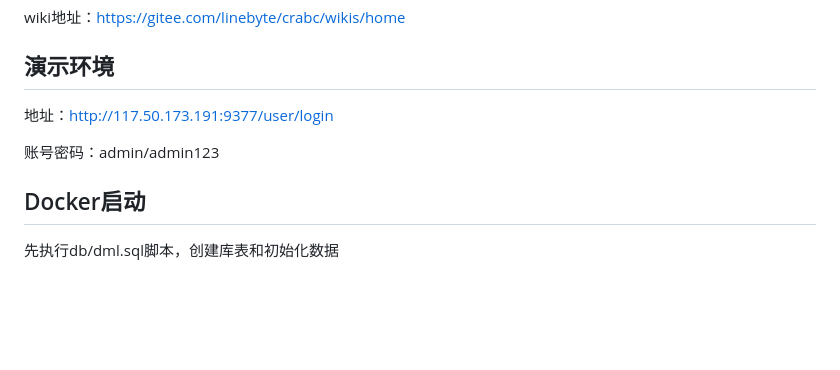
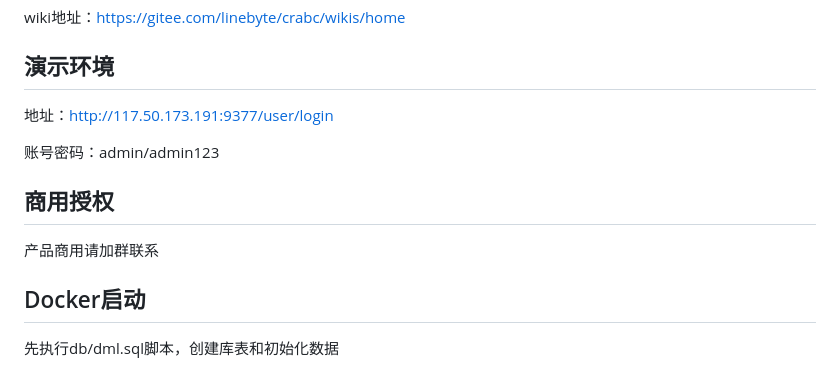
Before and after one commit to pingapi/crabc-api, a Markdown page: README.md, the part around the change. Drawn GitHub-style; blank space fills up the shorter version.

Commit message:
更新说明

````diff
--- a/README.md
+++ b/README.md
@@ -50,6 +50,9 @@ wiki地址：https://gitee.com/linebyte/crabc/wikis/home
 
 账号密码：admin/admin123
 
+## 商用授权
+产品商用请加群联系
+
 ## Docker启动
 先执行db/dml.sql脚本，创建库表和初始化数据
 ```
````
